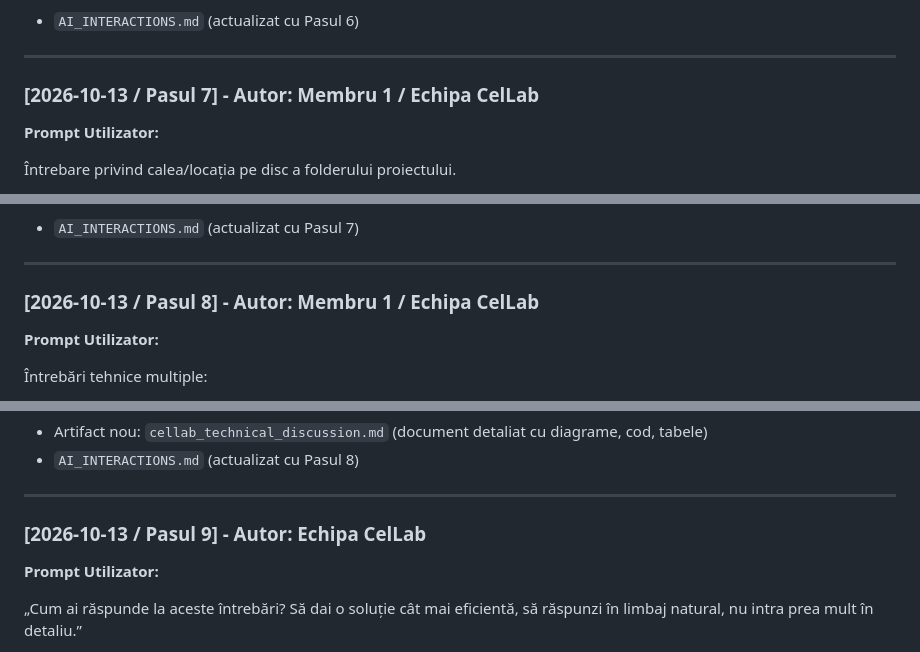
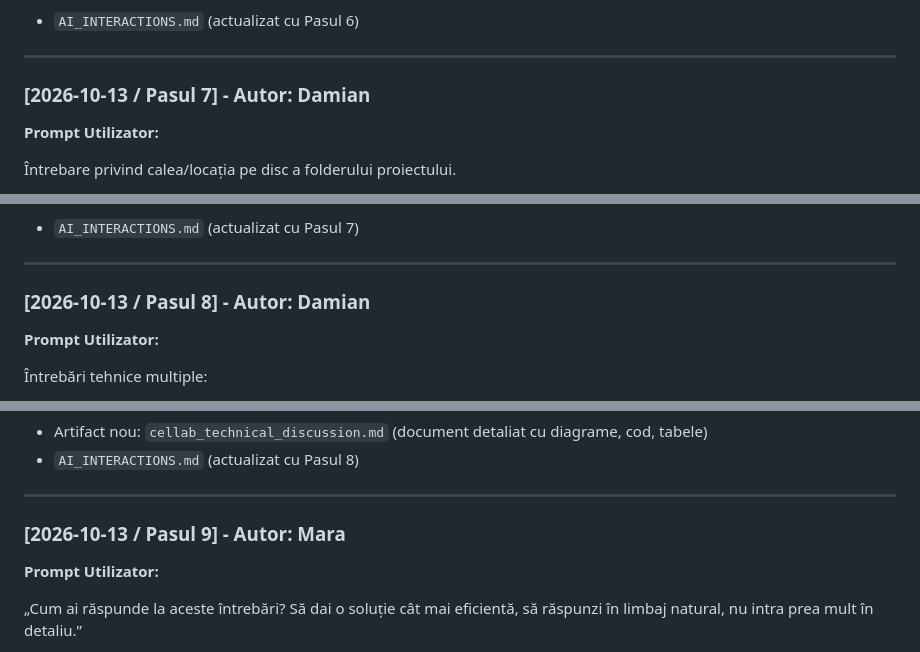
Before and after one commit to dmn223/Game-of-Life, a Markdown page: AI_INTERACTIONS.md, 3 parts joined by grey strips. GitHub-like rendering.

```diff
--- a/AI_INTERACTIONS.md
+++ b/AI_INTERACTIONS.md
@@ -147,7 +147,7 @@ Cerere de efectuare commit pentru toate fișierele create și push pe GitHub pe
 
 ---
 
-### [2026-10-13 / Pasul 7] - Autor: Membru 1 / Echipa CelLab
+### [2026-10-13 / Pasul 7] - Autor: Damian
 
 **Prompt Utilizator:**
 
@@ -165,7 +165,7 @@ Cerere de efectuare commit pentru toate fișierele create și push pe GitHub pe
 
 ---
 
-### [2026-10-13 / Pasul 8] - Autor: Membru 1 / Echipa CelLab
+### [2026-10-13 / Pasul 8] - Autor: Damian
 
 **Prompt Utilizator:**
 
@@ -214,7 +214,7 @@ Cerere de efectuare commit pentru toate fișierele create și push pe GitHub pe
 
 ---
 
-### [2026-10-13 / Pasul 9] - Autor: Echipa CelLab
+### [2026-10-13 / Pasul 9] - Autor: Mara
 
 **Prompt Utilizator:**
 
```
Also changed, not shown: other parts of AI_INTERACTIONS.md (+6 -6 lines), 1 other file.
